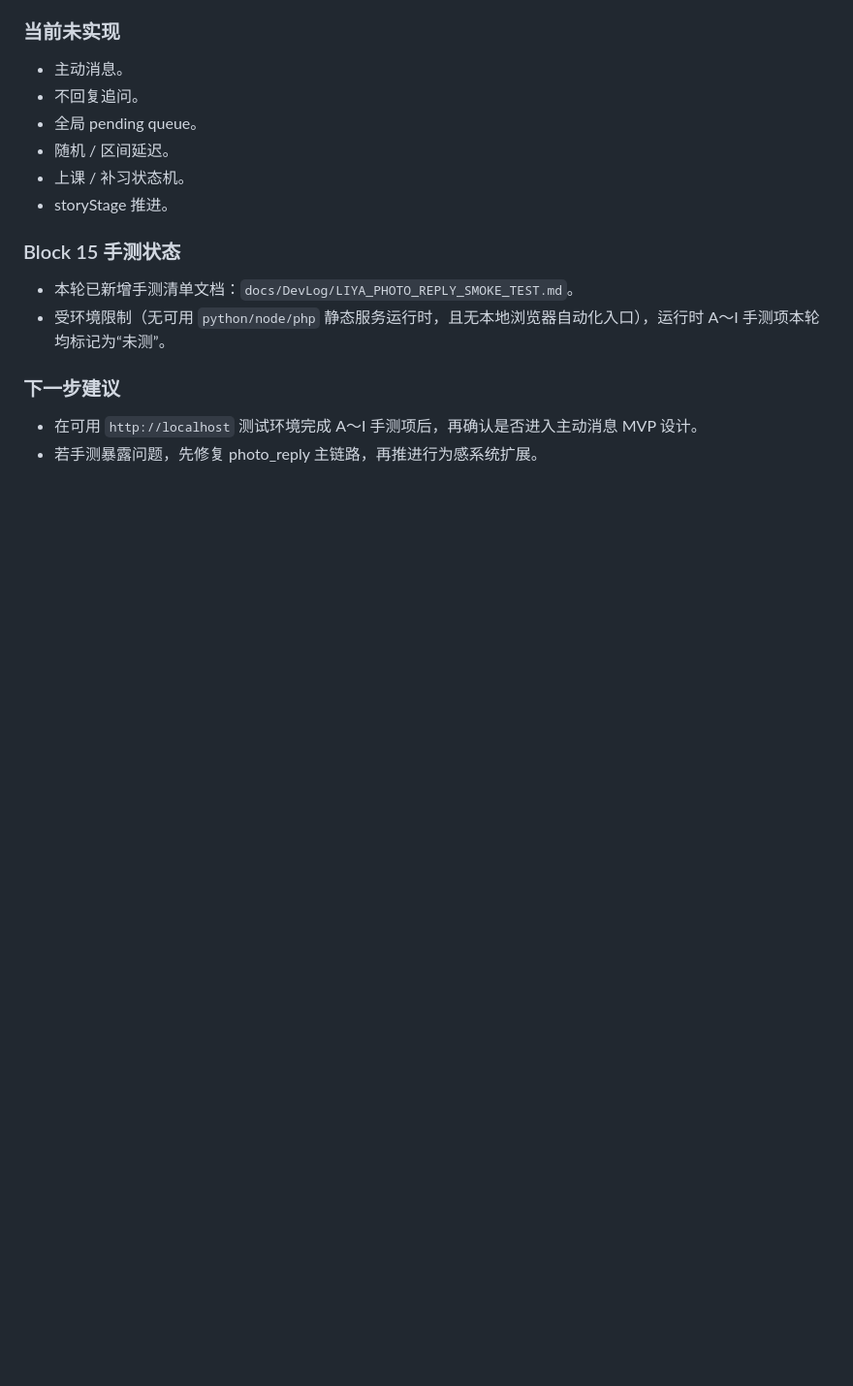
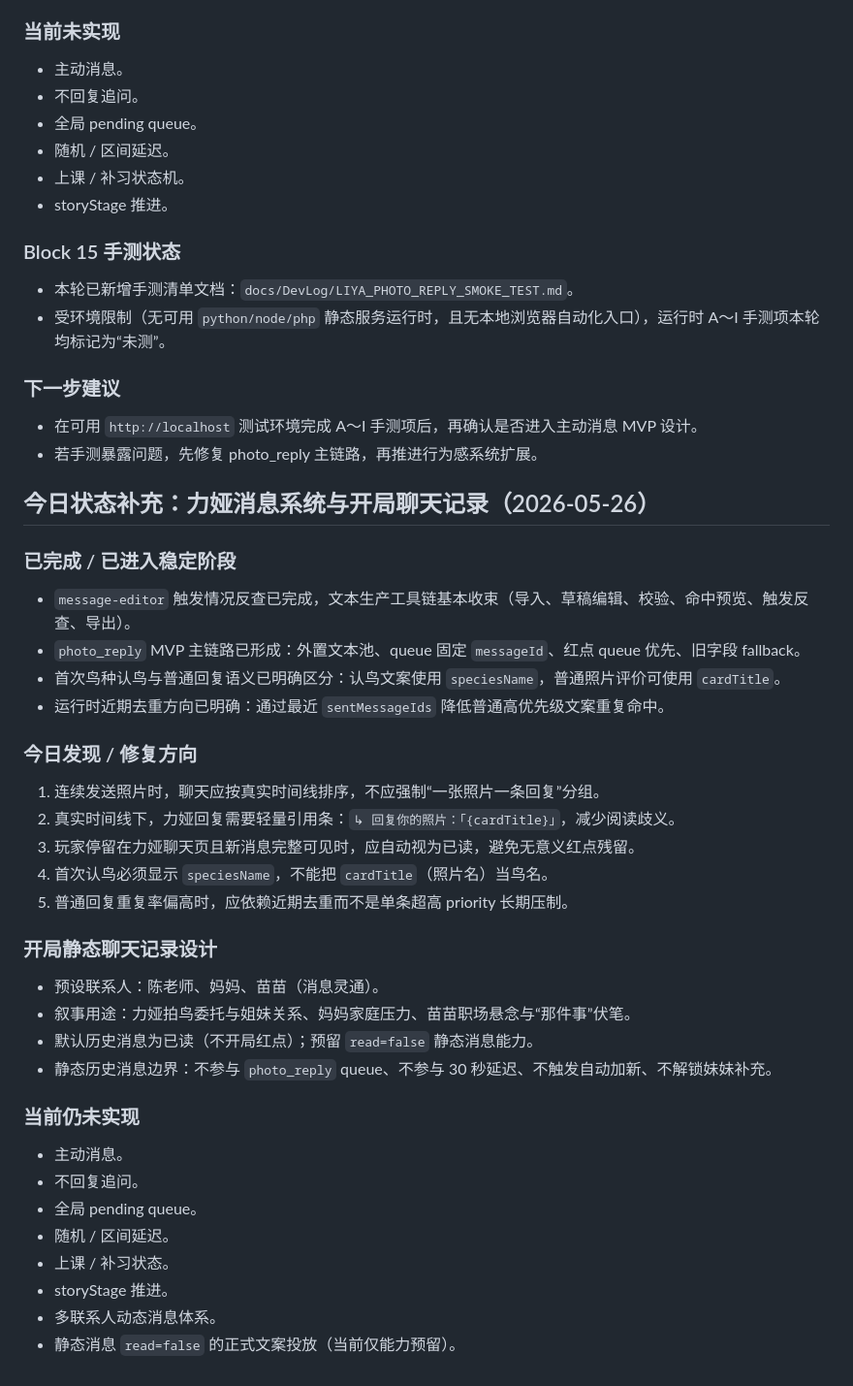
Before and after one commit to Weierkado/birdwatchMVP, a Markdown page: docs/DevLog/DEVLOG_CURRENT_STATUS.md, the part around the change. Shown at 97% size. GitHub-like rendering; blank space fills up the shorter version.

Commit message:
devlog更新

```diff
--- a/docs/DevLog/DEVLOG_CURRENT_STATUS.md
+++ b/docs/DevLog/DEVLOG_CURRENT_STATUS.md
@@ -1387,3 +1387,38 @@ SETTLEMENT：
 
 - 在可用 `http://localhost` 测试环境完成 A～I 手测项后，再确认是否进入主动消息 MVP 设计。
 - 若手测暴露问题，先修复 photo_reply 主链路，再推进行为感系统扩展。
+
+## 今日状态补充：力娅消息系统与开局聊天记录（2026-05-26）
+
+### 已完成 / 已进入稳定阶段
+
+- `message-editor` 触发情况反查已完成，文本生产工具链基本收束（导入、草稿编辑、校验、命中预览、触发反查、导出）。
+- `photo_reply` MVP 主链路已形成：外置文本池、queue 固定 `messageId`、红点 queue 优先、旧字段 fallback。
+- 首次鸟种认鸟与普通回复语义已明确区分：认鸟文案使用 `speciesName`，普通照片评价可使用 `cardTitle`。
+- 运行时近期去重方向已明确：通过最近 `sentMessageIds` 降低普通高优先级文案重复命中。
+
+### 今日发现 / 修复方向
+
+1. 连续发送照片时，聊天应按真实时间线排序，不应强制“一张照片一条回复”分组。
+2. 真实时间线下，力娅回复需要轻量引用条：`↳ 回复你的照片：「{cardTitle}」`，减少阅读歧义。
+3. 玩家停留在力娅聊天页且新消息完整可见时，应自动视为已读，避免无意义红点残留。
+4. 首次认鸟必须显示 `speciesName`，不能把 `cardTitle`（照片名）当鸟名。
+5. 普通回复重复率偏高时，应依赖近期去重而不是单条超高 priority 长期压制。
+
+### 开局静态聊天记录设计
+
+- 预设联系人：陈老师、妈妈、苗苗（消息灵通）。
+- 叙事用途：力娅拍鸟委托与姐妹关系、妈妈家庭压力、苗苗职场悬念与“那件事”伏笔。
+- 默认历史消息为已读（不开局红点）；预留 `read=false` 静态消息能力。
+- 静态历史消息边界：不参与 `photo_reply` queue、不参与 30 秒延迟、不触发自动加新、不解锁妹妹补充。
+
+### 当前仍未实现
+
+- 主动消息。
+- 不回复追问。
+- 全局 pending queue。
+- 随机 / 区间延迟。
+- 上课 / 补习状态。
+- storyStage 推进。
+- 多联系人动态消息体系。
+- 静态消息 `read=false` 的正式文案投放（当前仅能力预留）。
```
Also changed, not shown: docs/DevLog/CODE_MAP.md (+35 -0 lines), docs/DevLog/DEVLOG.md (+9 -0 lines).
